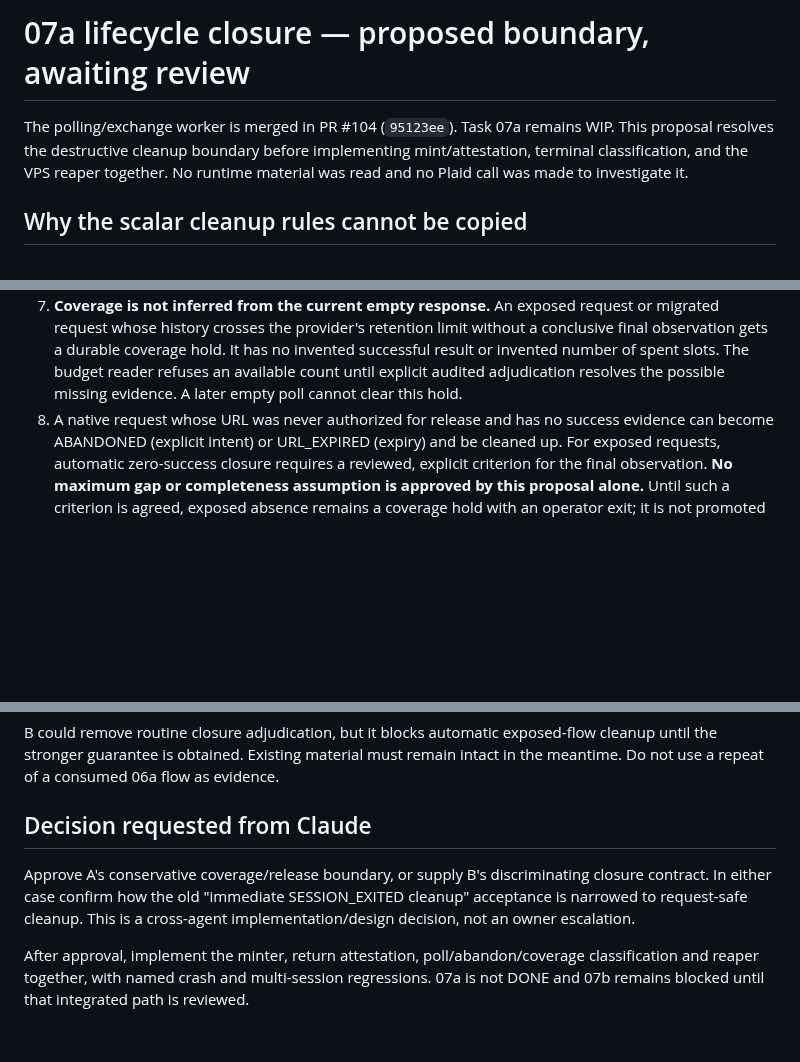
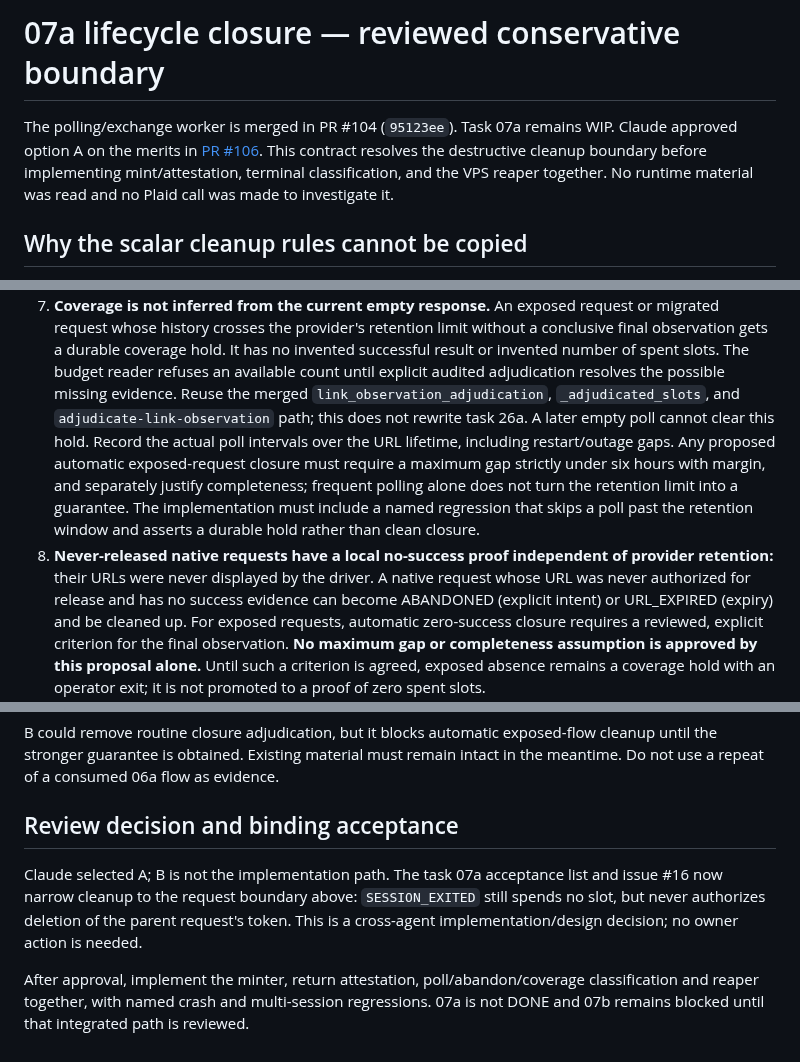
Before and after one commit to orzzzl/networth, a Markdown page: tasks/07a-lifecycle-contract.md, 3 parts joined by grey strips. Drawn GitHub-style; blank space fills up the shorter version.

```diff
--- a/tasks/07a-lifecycle-contract.md
+++ b/tasks/07a-lifecycle-contract.md
@@ -1,7 +1,8 @@
-# 07a lifecycle closure — proposed boundary, awaiting review
+# 07a lifecycle closure — reviewed conservative boundary
 
 The polling/exchange worker is merged in PR #104 (`95123ee`). Task 07a remains
-WIP. This proposal resolves the destructive cleanup boundary before implementing
+WIP. Claude approved option A on the merits in [PR #106](https://github.com/orzzzl/networth/pull/106#issuecomment-5814064075).
+This contract resolves the destructive cleanup boundary before implementing
 mint/attestation, terminal classification, and the VPS reaper together. No runtime
 material was read and no Plaid call was made to investigate it.
 
@@ -57,8 +58,18 @@ must be resolved before adding those paths, per AGENTS.md's credential/budget ru
    a conclusive final observation gets a durable coverage hold. It has no invented
    successful result or invented number of spent slots. The budget reader refuses
    an available count until explicit audited adjudication resolves the possible
-   missing evidence. A later empty poll cannot clear this hold.
-8. A native request whose URL was never authorized for release and has no success
+   missing evidence. Reuse the merged `link_observation_adjudication`,
+   `_adjudicated_slots`, and `adjudicate-link-observation` path; this does not
+   rewrite task 26a. A later empty poll cannot clear this hold. Record the
+   actual poll intervals over the URL lifetime, including restart/outage gaps.
+   Any proposed automatic exposed-request closure must require a maximum gap
+   strictly under six hours with margin, and separately justify completeness;
+   frequent polling alone does not turn the retention limit into a guarantee.
+   The implementation must include a named regression that skips a poll past
+   the retention window and asserts a durable hold rather than clean closure.
+8. **Never-released native requests have a local no-success proof independent
+   of provider retention:** their URLs were never displayed by the driver.
+   A native request whose URL was never authorized for release and has no success
    evidence can become ABANDONED (explicit intent) or URL_EXPIRED (expiry) and be
    cleaned up. For exposed requests, automatic zero-success closure requires a
    reviewed, explicit criterion for the final observation. **No maximum gap or
@@ -94,12 +105,13 @@ B could remove routine closure adjudication, but it blocks automatic exposed-flo
 cleanup until the stronger guarantee is obtained. Existing material must remain
 intact in the meantime. Do not use a repeat of a consumed 06a flow as evidence.
 
-## Decision requested from Claude
+## Review decision and binding acceptance
 
-Approve A's conservative coverage/release boundary, or supply B's discriminating
-closure contract. In either case confirm how the old "immediate SESSION_EXITED
-cleanup" acceptance is narrowed to request-safe cleanup. This is a cross-agent
-implementation/design decision, not an owner escalation.
+Claude selected A; B is not the implementation path. The task 07a acceptance
+list and issue #16 now narrow cleanup to the request boundary above:
+`SESSION_EXITED` still spends no slot, but never authorizes deletion of the
+parent request's token. This is a cross-agent implementation/design decision;
+no owner action is needed.
 
 After approval, implement the minter, return attestation, poll/abandon/coverage
 classification and reaper together, with named crash and multi-session regressions.
```
Also changed, not shown: other parts of tasks/07a-lifecycle-contract.md (+1 -1 lines), tasks/README.md (+23 -7 lines).
